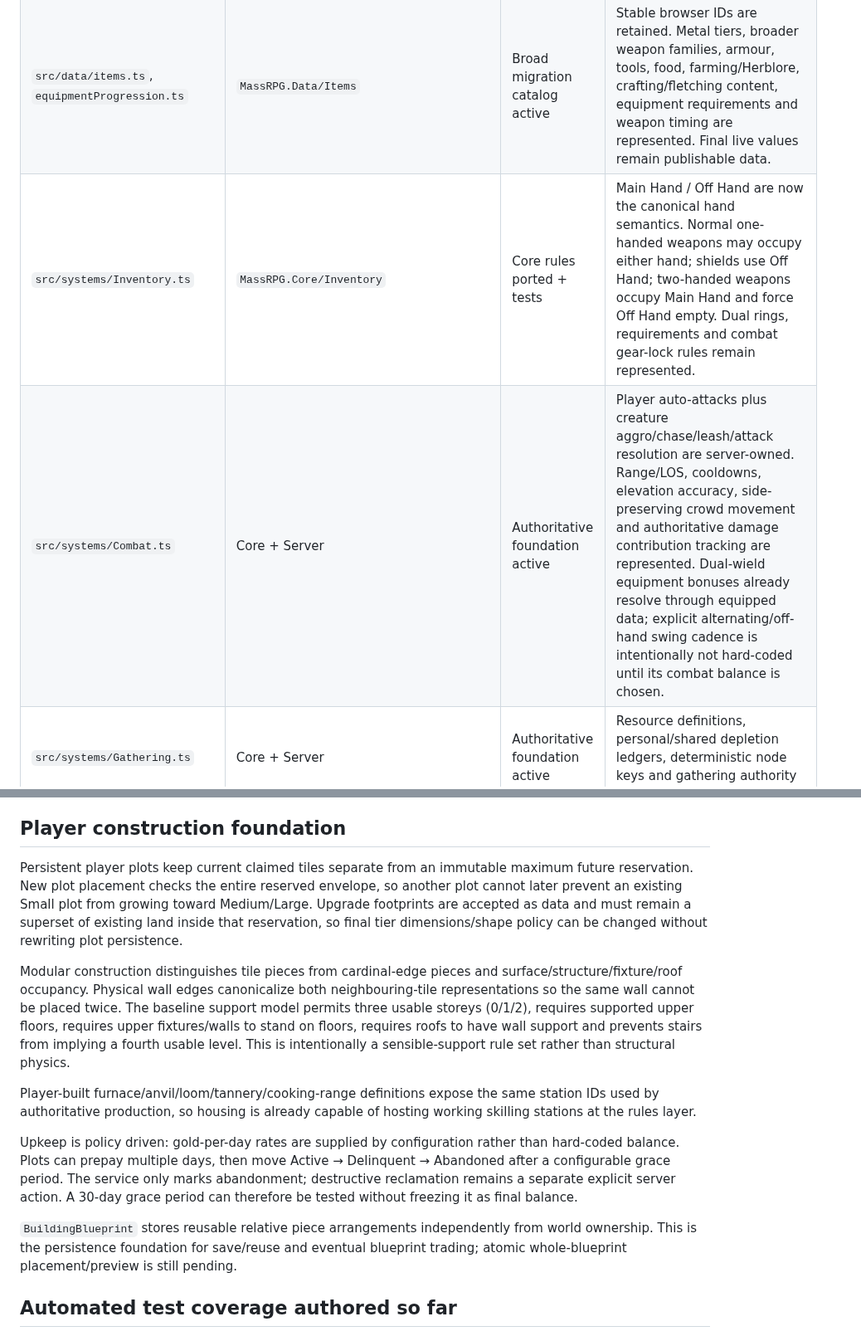
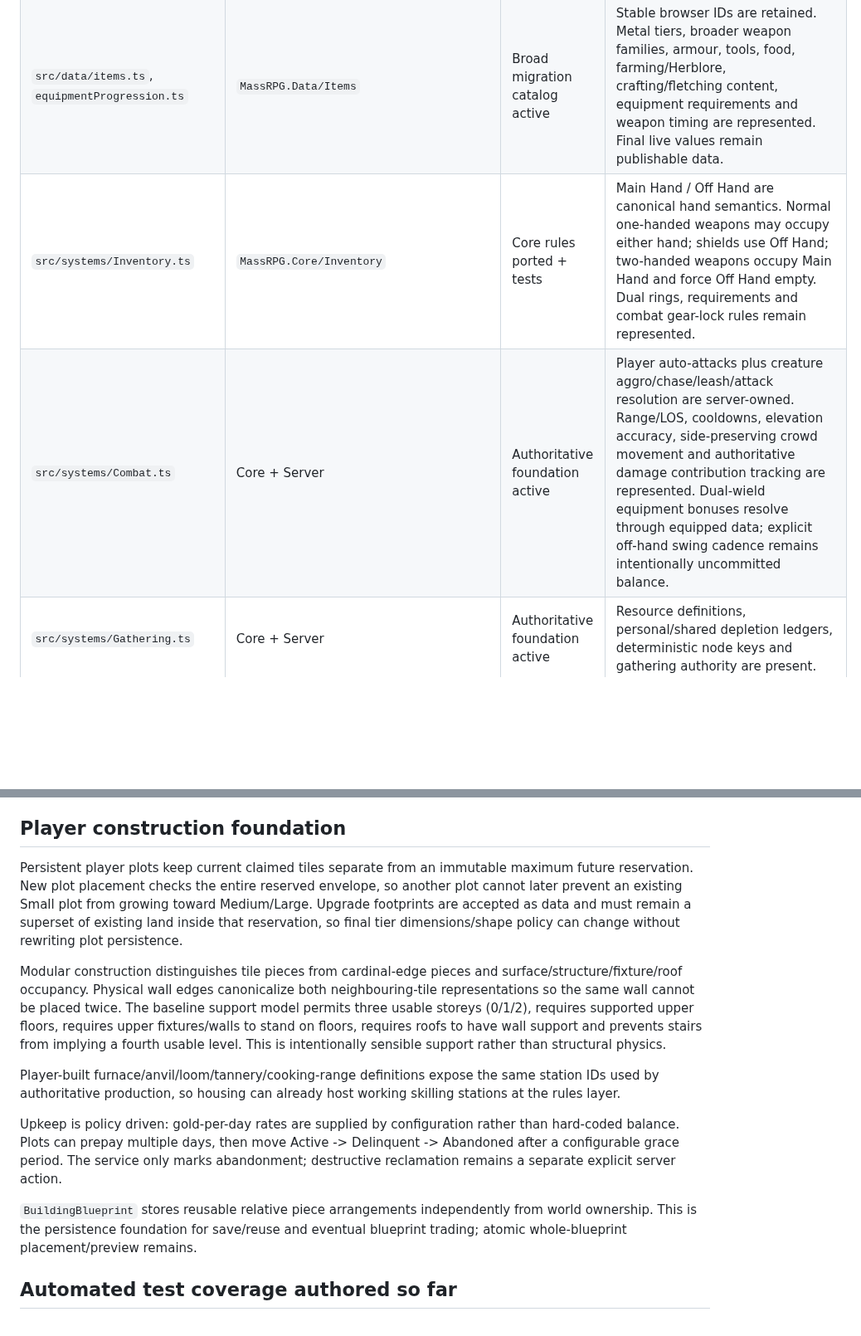
Before and after one commit to TheMasterStick/MassRPG, a Markdown page: unity/MIGRATION_STATUS.md, 2 parts joined by grey strips. Shown at 83% size. Rendered like a GitHub page; blank space fills up the shorter version.

```diff
--- a/unity/MIGRATION_STATUS.md
+++ b/unity/MIGRATION_STATUS.md
@@ -10,8 +10,8 @@ This file tracks source-system disposition so the browser version stays useful a
 | `src/entities/Player.ts` | `MassRPG.Core/Characters/PlayerState.cs` | Initial state ported | Simulation state is separated from Unity presentation; movement/combat/production state now lives server-side. |
 | `src/data/skills.ts` | Core/Data skill definitions | Initial port complete | 1-99 parity retained; MassRPG ceiling is 300. XP above 99 remains balanceable. |
 | `src/data/items.ts`, `equipmentProgression.ts` | `MassRPG.Data/Items` | Broad migration catalog active | Stable browser IDs are retained. Metal tiers, broader weapon families, armour, tools, food, farming/Herblore, crafting/fletching content, equipment requirements and weapon timing are represented. Final live values remain publishable data. |
-| `src/systems/Inventory.ts` | `MassRPG.Core/Inventory` | Core rules ported + tests | Main Hand / Off Hand are now the canonical hand semantics. Normal one-handed weapons may occupy either hand; shields use Off Hand; two-handed weapons occupy Main Hand and force Off Hand empty. Dual rings, requirements and combat gear-lock rules remain represented. |
-| `src/systems/Combat.ts` | Core + Server | Authoritative foundation active | Player auto-attacks plus creature aggro/chase/leash/attack resolution are server-owned. Range/LOS, cooldowns, elevation accuracy, side-preserving crowd movement and authoritative damage contribution tracking are represented. Dual-wield equipment bonuses already resolve through equipped data; explicit alternating/off-hand swing cadence is intentionally not hard-coded until its combat balance is chosen. |
+| `src/systems/Inventory.ts` | `MassRPG.Core/Inventory` | Core rules ported + tests | Main Hand / Off Hand are canonical hand semantics. Normal one-handed weapons may occupy either hand; shields use Off Hand; two-handed weapons occupy Main Hand and force Off Hand empty. Dual rings, requirements and combat gear-lock rules remain represented. |
+| `src/systems/Combat.ts` | Core + Server | Authoritative foundation active | Player auto-attacks plus creature aggro/chase/leash/attack resolution are server-owned. Range/LOS, cooldowns, elevation accuracy, side-preserving crowd movement and authoritative damage contribution tracking are represented. Dual-wield equipment bonuses resolve through equipped data; explicit off-hand swing cadence remains intentionally uncommitted balance. |
 | `src/systems/Gathering.ts` | Core + Server | Authoritative foundation active | Resource definitions, personal/shared depletion ledgers, deterministic node keys and gathering authority are present. |
 | `src/systems/Production.ts`, `src/data/recipes.ts` | Data + Core state + Server | Broad authoritative migration active | Smelting, smithing equipment, cooking, fletching, leather/gem/jewellery crafting, Herblore and plank production are represented. Cooking burn/failure outputs and reduced failure XP are server-owned and data driven. Dragonite preserves the settled 2 ore + 2 coal rule. |
 | `src/systems/Construction.ts` | Core + Data + Server | Persistent modular foundation active | Shared-world plots, future-Large reservation, access rules/blocklists, shape-neutral Small→Medium→Large upgrades, modular tile/edge pieces, three-storey support checks, player-built production stations, configurable prepaid upkeep lifecycle and reusable blueprint data are present. Full blueprint placement/trading and final live upkeep rates remain. |
@@ -59,15 +73,15 @@ Authoritative player damage emits contribution events into an optional server le
 
 ## Player construction foundation
 
-Persistent player plots keep current claimed tiles separate from an immutable maximum future reservation. New plot placement checks the entire reserved envelope, so another plot cannot later prevent an existing Small plot from growing toward Medium/Large. Upgrade footprints are accepted as data and must remain a superset of existing land inside that reservation, so final tier dimensions/shape policy can be changed without rewriting plot persistence.
+Persistent player plots keep current claimed tiles separate from an immutable maximum future reservation. New plot placement checks the entire reserved envelope, so another plot cannot later prevent an existing Small plot from growing toward Medium/Large. Upgrade footprints are accepted as data and must remain a superset of existing land inside that reservation, so final tier dimensions/shape policy can change without rewriting plot persistence.
 
-Modular construction distinguishes tile pieces from cardinal-edge pieces and surface/structure/fixture/roof occupancy. Physical wall edges canonicalize both neighbouring-tile representations so the same wall cannot be placed twice. The baseline support model permits three usable storeys (0/1/2), requires supported upper floors, requires upper fixtures/walls to stand on floors, requires roofs to have wall support and prevents stairs from implying a fourth usable level. This is intentionally a sensible-support rule set rather than structural physics.
+Modular construction distinguishes tile pieces from cardinal-edge pieces and surface/structure/fixture/roof occupancy. Physical wall edges canonicalize both neighbouring-tile representations so the same wall cannot be placed twice. The baseline support model permits three usable storeys (0/1/2), requires supported upper floors, requires upper fixtures/walls to stand on floors, requires roofs to have wall support and prevents stairs from implying a fourth usable level. This is intentionally sensible support rather than structural physics.
 
-Player-built furnace/anvil/loom/tannery/cooking-range definitions expose the same station IDs used by authoritative production, so housing is already capable of hosting working skilling stations at the rules layer.
+Player-built furnace/anvil/loom/tannery/cooking-range definitions expose the same station IDs used by authoritative production, so housing can already host working skilling stations at the rules layer.
 
-Upkeep is policy driven: gold-per-day rates are supplied by configuration rather than hard-coded balance. Plots can prepay multiple days, then move Active → Delinquent → Abandoned after a configurable grace period. The service only marks abandonment; destructive reclamation remains a separate explicit server action. A 30-day grace period can therefore be tested without freezing it as final balance.
+Upkeep is policy driven: gold-per-day rates are supplied by configuration rather than hard-coded balance. Plots can prepay multiple days, then move Active -> Delinquent -> Abandoned after a configurable grace period. The service only marks abandonment; destructive reclamation remains a separate explicit server action.
 
-`BuildingBlueprint` stores reusable relative piece arrangements independently from world ownership. This is the persistence foundation for save/reuse and eventual blueprint trading; atomic whole-blueprint placement/preview is still pending.
+`BuildingBlueprint` stores reusable relative piece arrangements independently from world ownership. This is the persistence foundation for save/reuse and eventual blueprint trading; atomic whole-blueprint placement/preview remains.
 
 ## Automated test coverage authored so far
 
```
Also changed, not shown: other parts of unity/MIGRATION_STATUS.md (+28 -14 lines).
